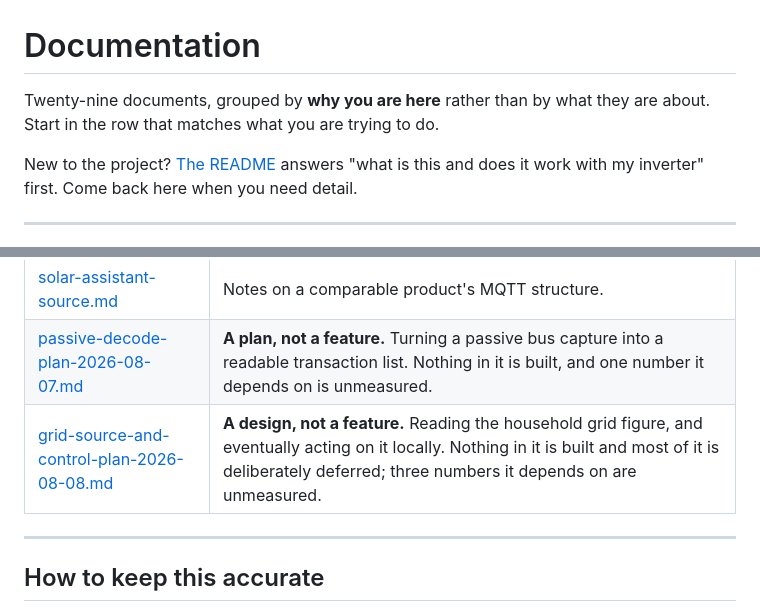
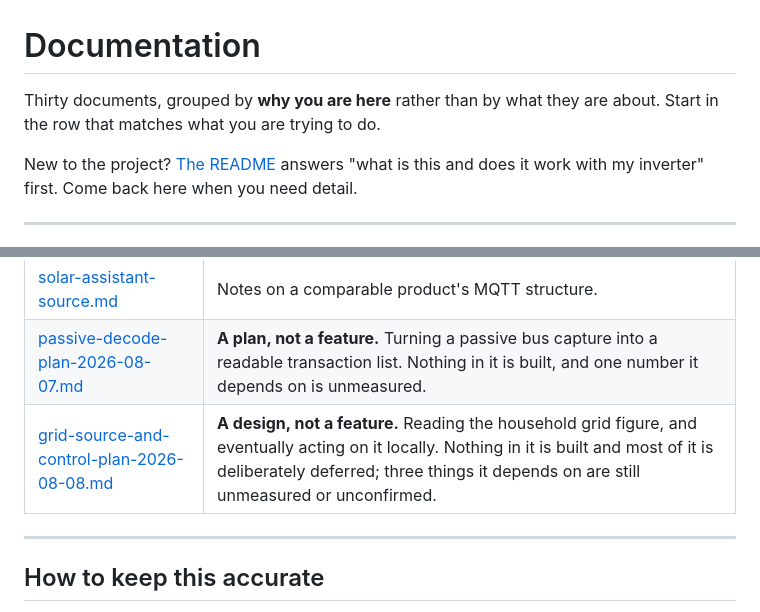
Before and after one commit to Timdebruijn/heliograph, a Markdown page: docs/README.md, 2 parts joined by grey strips. GitHub-like rendering.

```diff
--- a/docs/README.md
+++ b/docs/README.md
@@ -1,6 +1,6 @@
 # Documentation
 
-Twenty-nine documents, grouped by **why you are here** rather than by what they are about. Start
+Thirty documents, grouped by **why you are here** rather than by what they are about. Start
 in the row that matches what you are trying to do.
 
 New to the project? [The README](../README.md) answers "what is this and does it work with my
@@ -85,7 +85,7 @@ them as guidance — a "next step" in one of them may have happened months ago.
 | [esp32s3-hardware-audit.md](esp32s3-hardware-audit.md) | Hardware audit against v0.13.2, 2026-07-26. |
 | [solar-assistant-source.md](solar-assistant-source.md) | Notes on a comparable product's MQTT structure. |
 | [passive-decode-plan-2026-08-07.md](passive-decode-plan-2026-08-07.md) | **A plan, not a feature.** Turning a passive bus capture into a readable transaction list. Nothing in it is built, and one number it depends on is unmeasured. |
-| [grid-source-and-control-plan-2026-08-08.md](grid-source-and-control-plan-2026-08-08.md) | **A design, not a feature.** Reading the household grid figure, and eventually acting on it locally. Nothing in it is built and most of it is deliberately deferred; three numbers it depends on are unmeasured. |
+| [grid-source-and-control-plan-2026-08-08.md](grid-source-and-control-plan-2026-08-08.md) | **A design, not a feature.** Reading the household grid figure, and eventually acting on it locally. Nothing in it is built and most of it is deliberately deferred; three things it depends on are still unmeasured or unconfirmed. |
 
 ---
 
```
Also changed, not shown: docs/grid-source-and-control-plan-2026-08-08.md (+26 -6 lines).
